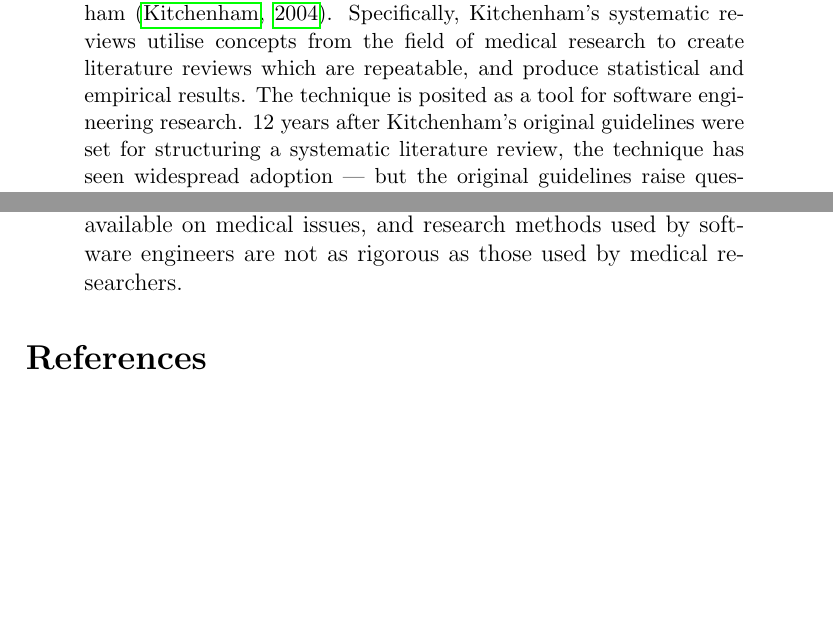
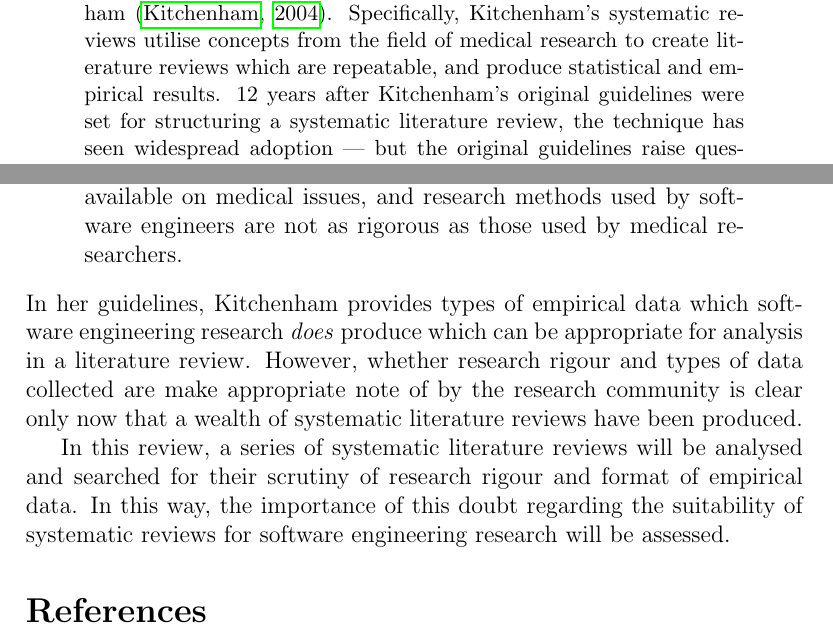
Before and after one commit to probablytom/assessed, a LaTeX paper (Level5/RMT/review.tex): two parts of pages 1 and 2 of 2, joined at a grey line, cut so that both start at the same text, the shorter picture padded with empty space. Compiled offline with pdfLaTeX.

Commit message:
Finished first draft of intro

```diff
--- a/Level5/RMT/review.tex
+++ b/Level5/RMT/review.tex
@@ -3,7 +3,7 @@
 \maketitle
 
 \begin{abstract}
-Systematic reviewing is a technique for bringing scientific rigour to a computer science literature review, pioneered by Barbara Kitchenham~\citep{Kitchenham2004}. Specifically, Kitchenham's systematic reviews utilise concepts from the field of medical research to create literature reviews which are repeatable, and produce statistical and empirical results. The technique is posited as a tool for software engineering research. 12 years after Kitchenham's original guidelines were set for structuring a systematic literature review, the technique has seen widespread adoption --- but the original guidelines raise questions and note possible issues with the method. With a wide set of samples to choose from, a review of these systematic reviews may highlight whether these concerns are worth revisiting, before Kitchenham's guidelines --- or other methods derived from them --- become standard practice for the software engineering research community.
+Systematic reviewing is a technique for bringing scientific rigour to a computer science literature review, pioneered by Barbara Kitchenham~\citep{Kitchenham2004}. Specifically, Kitchenham's systematic reviews utilise concepts from the field of medical research to create literature reviews which are repeatable, and produce statistical and empirical results. 12 years after Kitchenham's original guidelines were set for structuring a systematic literature review, the technique has seen widespread adoption --- but the original guidelines raise questions and note possible issues with the method. With a wide set of samples to choose from, a review of these systematic reviews may highlight whether these concerns are worth revisiting, before Kitchenham's guidelines --- or other methods derived from them --- become standard practice for the software engineering research community.
 \end{abstract}
 
 \section{Introduction}
@@ -15,6 +15,9 @@ Kitchenham's systematic literature review technique has begun to dominate as a l
 \begin{displayquote}
     In particular, software engineering research has relatively little empirical research compared with the large quantities of research available on medical issues, and research methods used by software engineers are not as rigorous as those used by medical researchers.
 \end{displayquote}
+In her guidelines, Kitchenham provides types of empirical data which software engineering research \emph{does} produce which can be appropriate for analysis in a literature review. However, whether research rigour and types of data collected are make appropriate note of by the research community is clear only now that a wealth of systematic literature reviews have been produced.\par
+
+In this review, a series of systematic literature reviews will be analysed and searched for their scrutiny of research rigour and format of empirical data. In this way, the importance of this doubt regarding the suitability of systematic reviews for software engineering research will be assessed.
 
 
 
```
Also changed, not shown: Level5/RMT/review.pdf.
